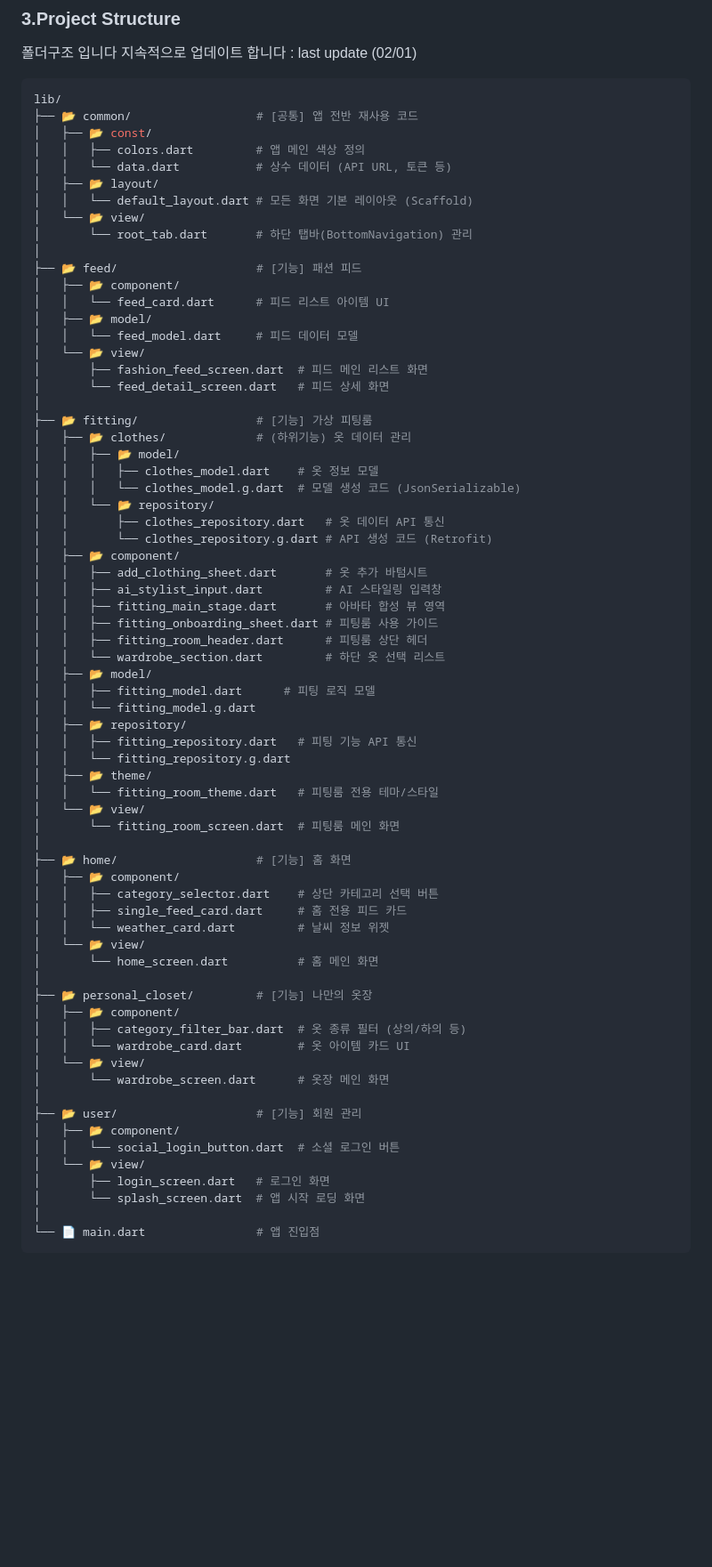
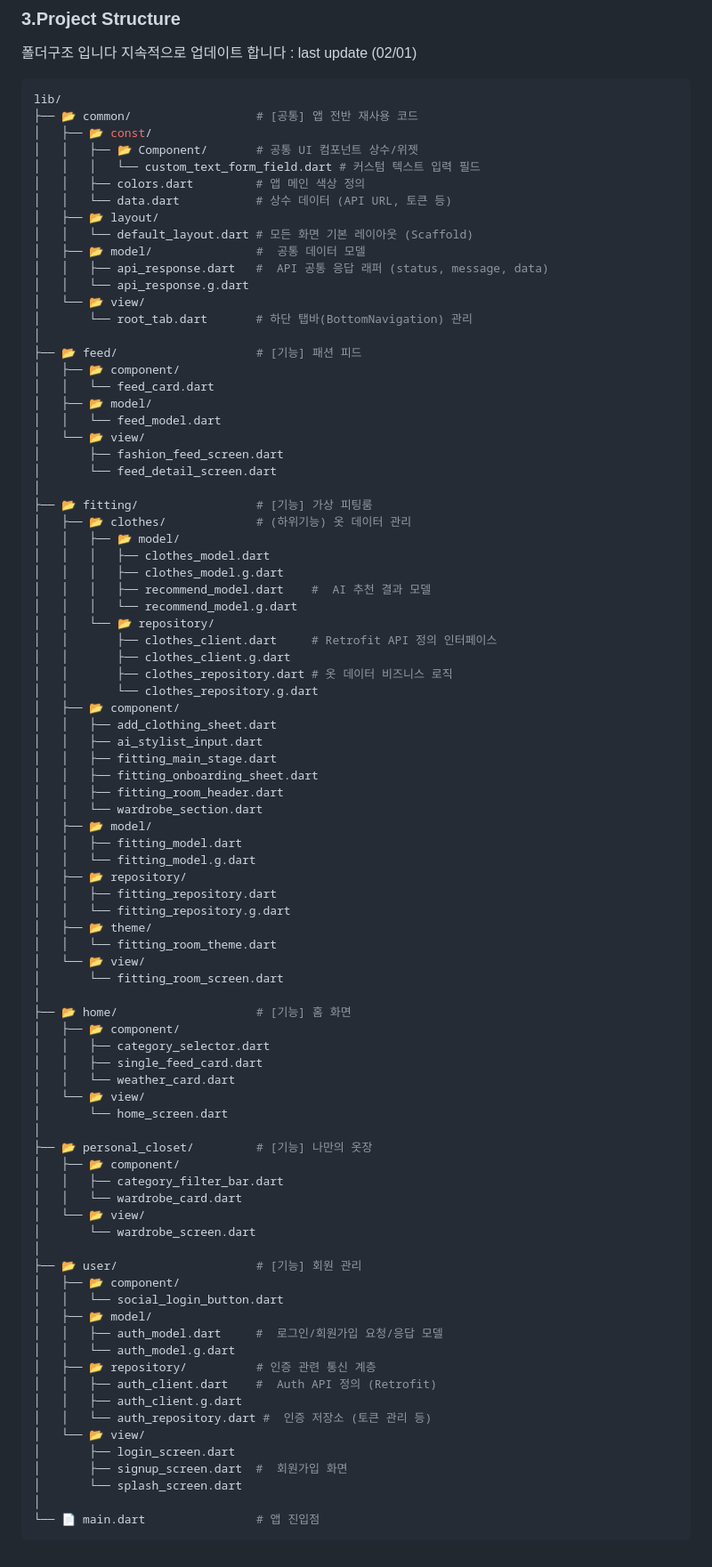
Before and after one commit to 2026-TU-Capstone-Project/Frontend, a Markdown page: README.md, the part around the change. Shown at 89% size. Rendered like a GitHub page; blank space fills up the shorter version.

````diff
--- a/README.md
+++ b/README.md
@@ -52,69 +52,86 @@ flutter run --release
 lib/
 ├── 📂 common/                  # [공통] 앱 전반 재사용 코드
 │   ├── 📂 const/
+│   │   ├── 📂 Component/       # 공통 UI 컴포넌트 상수/위젯
+│   │   │   └── custom_text_form_field.dart # 커스텀 텍스트 입력 필드
 │   │   ├── colors.dart         # 앱 메인 색상 정의
 │   │   └── data.dart           # 상수 데이터 (API URL, 토큰 등)
 │   ├── 📂 layout/
 │   │   └── default_layout.dart # 모든 화면 기본 레이아웃 (Scaffold)
+│   ├── 📂 model/               #  공통 데이터 모델
+│   │   ├── api_response.dart   #  API 공통 응답 래퍼 (status, message, data)
+│   │   └── api_response.g.dart
 │   └── 📂 view/
 │       └── root_tab.dart       # 하단 탭바(BottomNavigation) 관리
 │
 ├── 📂 feed/                    # [기능] 패션 피드
 │   ├── 📂 component/
-│   │   └── feed_card.dart      # 피드 리스트 아이템 UI
+│   │   └── feed_card.dart
 │   ├── 📂 model/
-│   │   └── feed_model.dart     # 피드 데이터 모델
+│   │   └── feed_model.dart
 │   └── 📂 view/
-│       ├── fashion_feed_screen.dart  # 피드 메인 리스트 화면
-│       └── feed_detail_screen.dart   # 피드 상세 화면
+│       ├── fashion_feed_screen.dart
+│       └── feed_detail_screen.dart
 │
 ├── 📂 fitting/                 # [기능] 가상 피팅룸
 │   ├── 📂 clothes/             # (하위기능) 옷 데이터 관리
 │   │   ├── 📂 model/
-│   │   │   ├── clothes_model.dart    # 옷 정보 모델
-│   │   │   └── clothes_model.g.dart  # 모델 생성 코드 (JsonSerializable)
+│   │   │   ├── clothes_model.dart
+│   │   │   ├── clothes_model.g.dart
+│   │   │   ├── recommend_model.dart    #  AI 추천 결과 모델
+│   │   │   └── recommend_model.g.dart
 │   │   └── 📂 repository/
-│   │       ├── clothes_repository.dart   # 옷 데이터 API 통신
-│   │       └── clothes_repository.g.dart # API 생성 코드 (Retrofit)
+│   │       ├── clothes_client.dart     # Retrofit API 정의 인터페이스
+│   │       ├── clothes_client.g.dart
+│   │       ├── clothes_repository.dart # 옷 데이터 비즈니스 로직
+│   │       └── clothes_repository.g.dart
 │   ├── 📂 component/
-│   │   ├── add_clothing_sheet.dart       # 옷 추가 바텀시트
-│   │   ├── ai_stylist_input.dart         # AI 스타일링 입력창
-│   │   ├── fitting_main_stage.dart       # 아바타 합성 뷰 영역
-│   │   ├── fitting_onboarding_sheet.dart # 피팅룸 사용 가이드
-│   │   ├── fitting_room_header.dart      # 피팅룸 상단 헤더
-│   │   └── wardrobe_section.dart         # 하단 옷 선택 리스트
+│   │   ├── add_clothing_sheet.dart
+│   │   ├── ai_stylist_input.dart
+│   │   ├── fitting_main_stage.dart
+│   │   ├── fitting_onboarding_sheet.dart
+│   │   ├── fitting_room_header.dart
+│   │   └── wardrobe_section.dart
 │   ├── 📂 model/
-│   │   ├── fitting_model.dart      # 피팅 로직 모델
+│   │   ├── fitting_model.dart
 │   │   └── fitting_model.g.dart
 │   ├── 📂 repository/
-│   │   ├── fitting_repository.dart   # 피팅 기능 API 통신
+│   │   ├── fitting_repository.dart
 │   │   └── fitting_repository.g.dart
 │   ├── 📂 theme/
-│   │   └── fitting_room_theme.dart   # 피팅룸 전용 테마/스타일
+│   │   └── fitting_room_theme.dart
 │   └── 📂 view/
-│       └── fitting_room_screen.dart  # 피팅룸 메인 화면
+│       └── fitting_room_screen.dart
 │
 ├── 📂 home/                    # [기능] 홈 화면
 │   ├── 📂 component/
-│   │   ├── category_selector.dart    # 상단 카테고리 선택 버튼
-│   │   ├── single_feed_card.dart     # 홈 전용 피드 카드
-│   │   └── weather_card.dart         # 날씨 정보 위젯
+│   │   ├── category_selector.dart
+│   │   ├── single_feed_card.dart
+│   │   └── weather_card.dart
 │   └── 📂 view/
-│       └── home_screen.dart          # 홈 메인 화면
+│       └── home_screen.dart
 │
 ├── 📂 personal_closet/         # [기능] 나만의 옷장
 │   ├── 📂 component/
-│   │   ├── category_filter_bar.dart  # 옷 종류 필터 (상의/하의 등)
-│   │   └── wardrobe_card.dart        # 옷 아이템 카드 UI
+│   │   ├── category_filter_bar.dart
+│   │   └── wardrobe_card.dart
 │   └── 📂 view/
-│       └── wardrobe_screen.dart      # 옷장 메인 화면
+│       └── wardrobe_screen.dart
 │
 ├── 📂 user/                    # [기능] 회원 관리
 │   ├── 📂 component/
-│   │   └── social_login_button.dart  # 소셜 로그인 버튼
+│   │   └── social_login_button.dart
+│   ├── 📂 model/
+│   │   ├── auth_model.dart     #  로그인/회원가입 요청/응답 모델
+│   │   └── auth_model.g.dart
+│   ├── 📂 repository/          # 인증 관련 통신 계층
+│   │   ├── auth_client.dart    #  Auth API 정의 (Retrofit)
+│   │   ├── auth_client.g.dart
+│   │   └── auth_repository.dart #  인증 저장소 (토큰 관리 등)
 │   └── 📂 view/
-│       ├── login_screen.dart   # 로그인 화면
-│       └── splash_screen.dart  # 앱 시작 로딩 화면
+│       ├── login_screen.dart
+│       ├── signup_screen.dart  #  회원가입 화면
+│       └── splash_screen.dart
 │
 └── 📄 main.dart                # 앱 진입점
 ```
````
